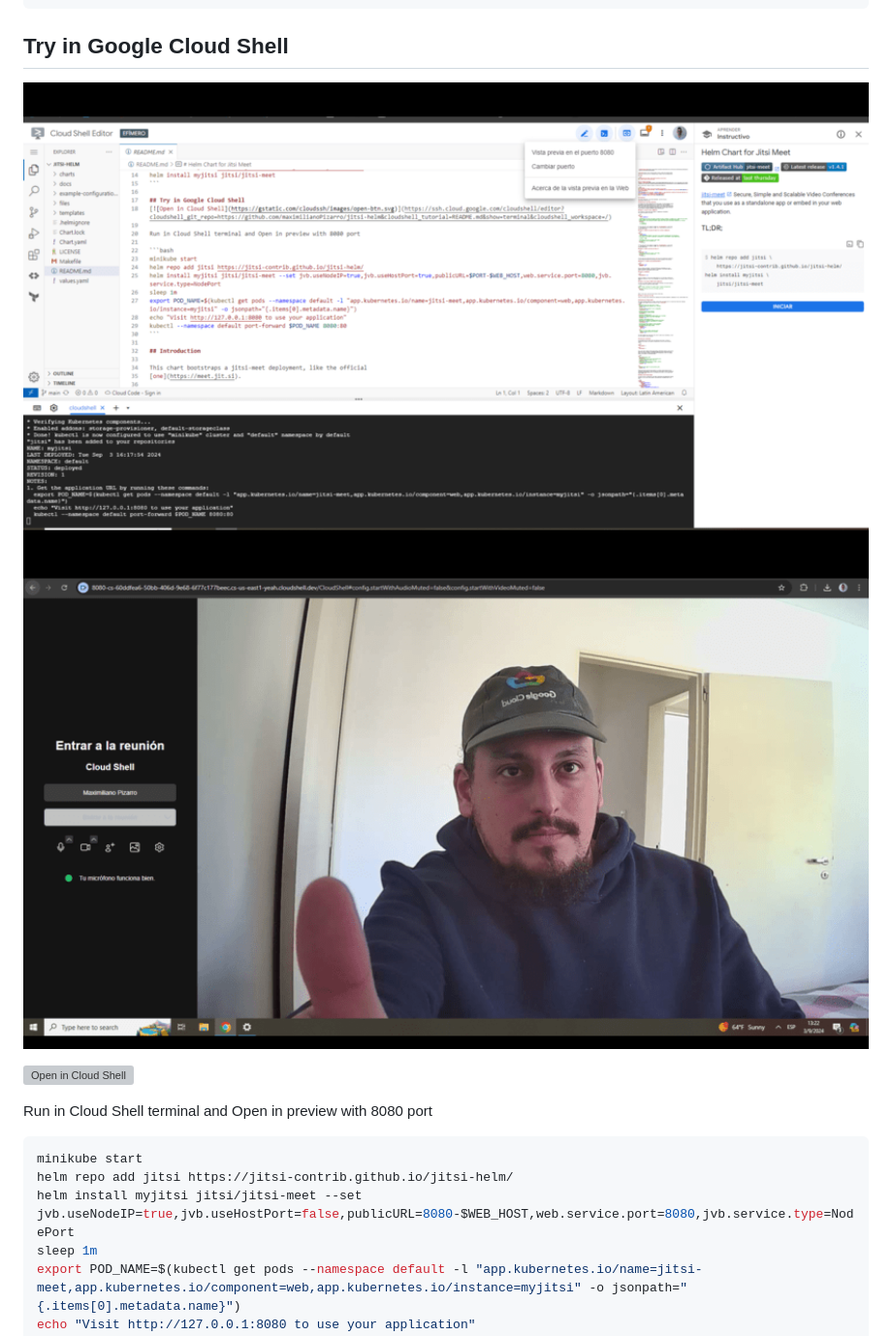
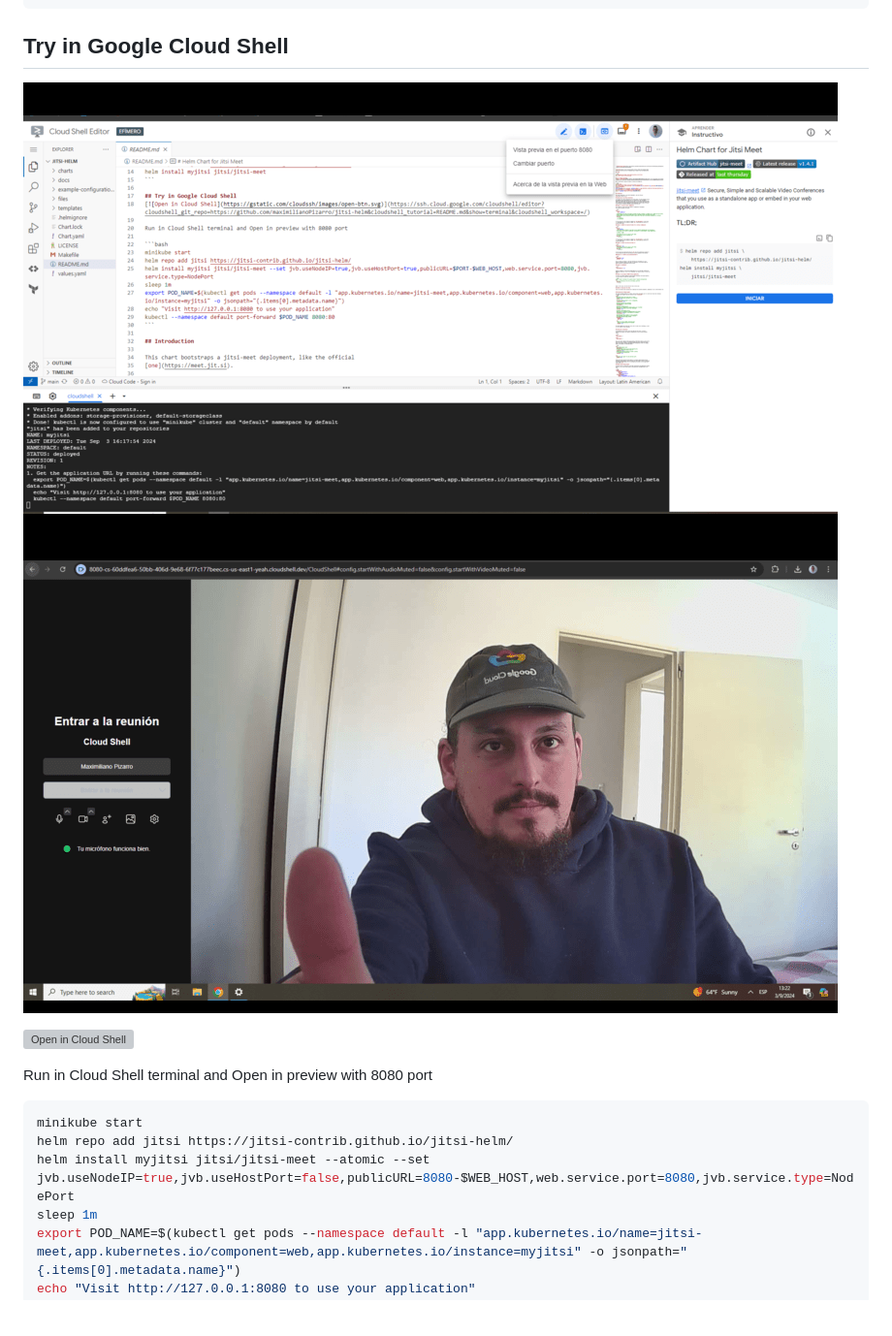
Before and after one commit to jitsi-contrib/jitsi-helm, a Markdown page: README.md, the part around one of its changes. Shown at 97% size. Drawn GitHub-style; blank space fills up the shorter version; grey boxes are pictures that could not be loaded.

Commit message:
helm install --atomic

````diff
--- a/README.md
+++ b/README.md
@@ -17,8 +17,8 @@ helm install myjitsi jitsi/jitsi-meet
 ## Try in Google Cloud Shell
 
 <p align="left">
-  <img src="https://github.com/jitsi-contrib/jitsi-helm/blob/main/img/cloud-shell.png?raw=true" width="900" title="CloudShell">
-  <img src="https://github.com/jitsi-contrib/jitsi-helm/blob/main/img/cloud-shell-test.png?raw=true" width="900" title="CloudShell">
+  <img src="https://github.com/jitsi-contrib/jitsi-helm/blob/main/img/cloud-shell.png?raw=true" width="840" title="CloudShell">
+  <img src="https://github.com/jitsi-contrib/jitsi-helm/blob/main/img/cloud-shell-test.png?raw=true" width="840" title="CloudShell">
 </p>
 
 [![Open in Cloud Shell](https://gstatic.com/cloudssh/images/open-btn.svg)](https://ssh.cloud.google.com/cloudshell/editor?cloudshell_git_repo=https://github.com/jitsi-contrib/jitsi-helm&cloudshell_tutorial=README.md&show=terminal&cloudshell_workspace=/)
@@ -28,7 +28,7 @@ Run in Cloud Shell terminal and Open in preview with 8080 port
 ```bash
 minikube start
 helm repo add jitsi https://jitsi-contrib.github.io/jitsi-helm/
-helm install myjitsi jitsi/jitsi-meet --set jvb.useNodeIP=true,jvb.useHostPort=false,publicURL=8080-$WEB_HOST,web.service.port=8080,jvb.service.type=NodePort
+helm install myjitsi jitsi/jitsi-meet --atomic --set jvb.useNodeIP=true,jvb.useHostPort=false,publicURL=8080-$WEB_HOST,web.service.port=8080,jvb.service.type=NodePort
 sleep 1m
 export POD_NAME=$(kubectl get pods --namespace default -l "app.kubernetes.io/name=jitsi-meet,app.kubernetes.io/component=web,app.kubernetes.io/instance=myjitsi" -o jsonpath="{.items[0].metadata.name}")
 echo "Visit http://127.0.0.1:8080 to use your application"
````
Also changed, not shown: other parts of README.md (+1 -1 lines).
